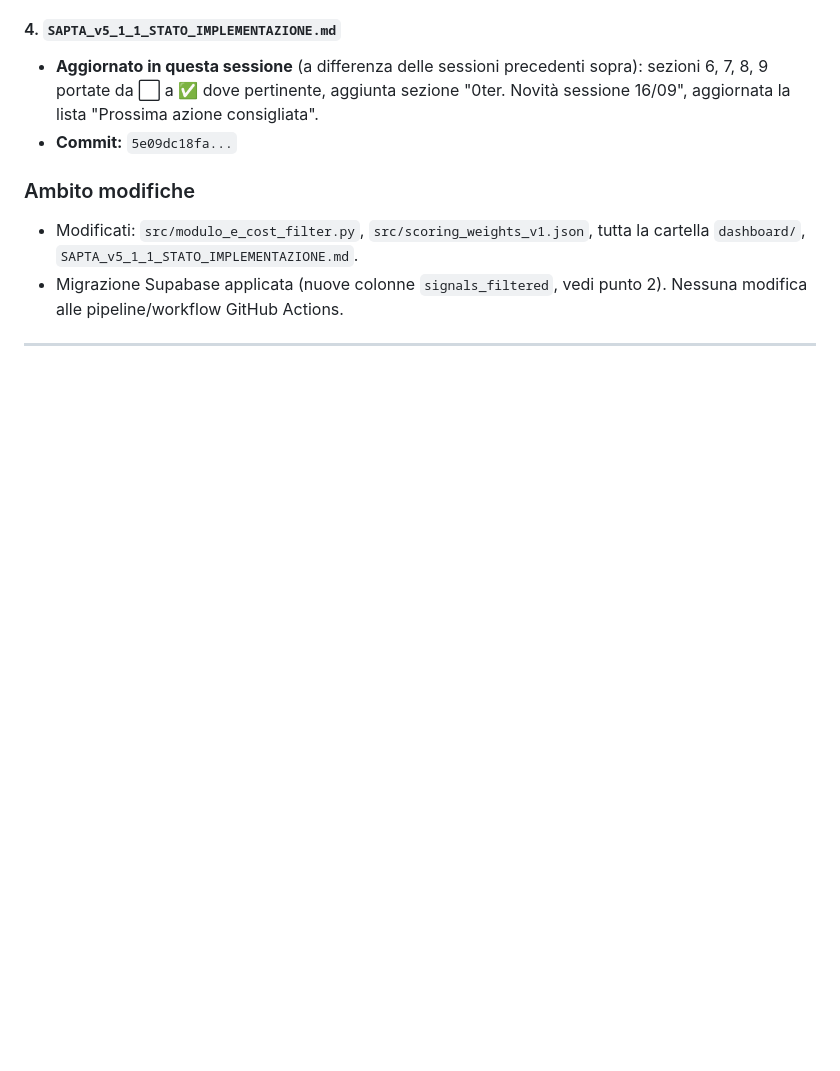
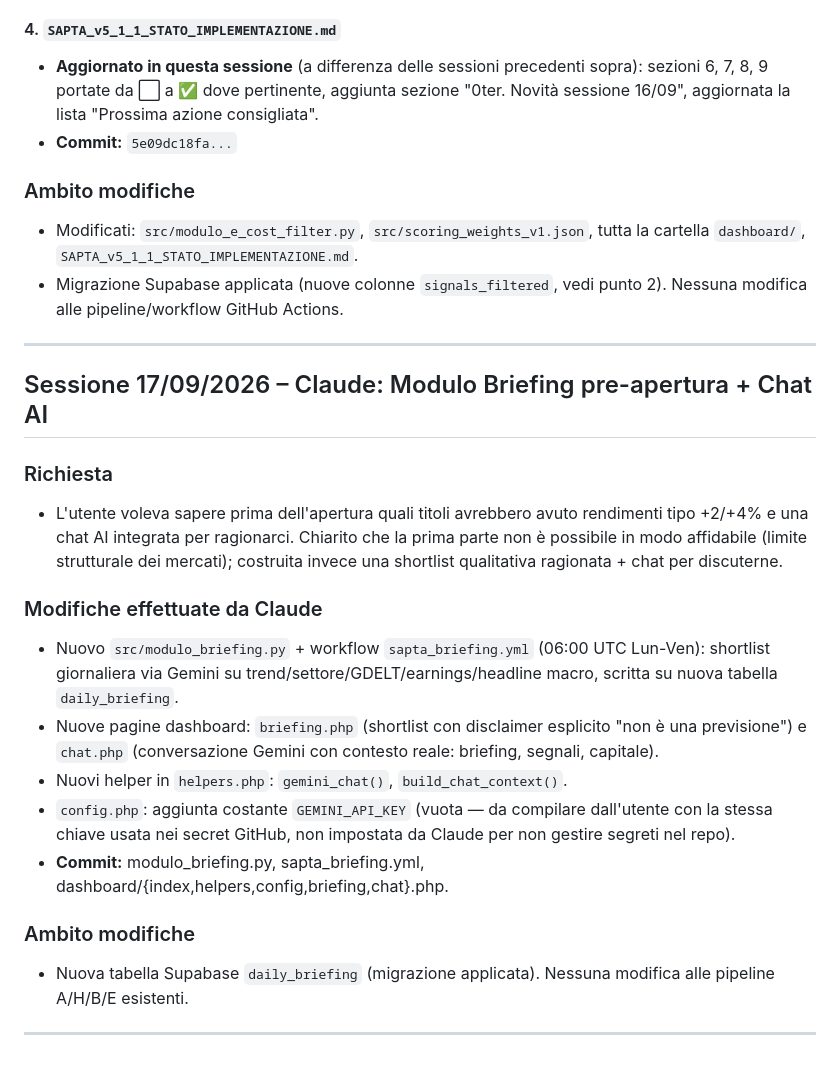
Before and after one commit to AlexPj72/SAPTA, a Markdown page: chatgpt_implementazione.md, the part around the change. Rendered like a GitHub page; blank space fills up the shorter version.

Commit message:
Sessione 17/09 (Claude): Modulo Briefing + Chat AI

```diff
--- a/chatgpt_implementazione.md
+++ b/chatgpt_implementazione.md
@@ -173,3 +173,20 @@ Dashboard frontend aggiornato e nuova sezione Universo implementata su `main`; `
 - Migrazione Supabase applicata (nuove colonne `signals_filtered`, vedi punto 2). Nessuna modifica alle pipeline/workflow GitHub Actions.
 
 ---
+
+## Sessione 17/09/2026 – Claude: Modulo Briefing pre-apertura + Chat AI
+
+### Richiesta
+- L'utente voleva sapere prima dell'apertura quali titoli avrebbero avuto rendimenti tipo +2/+4% e una chat AI integrata per ragionarci. Chiarito che la prima parte non è possibile in modo affidabile (limite strutturale dei mercati); costruita invece una shortlist qualitativa ragionata + chat per discuterne.
+
+### Modifiche effettuate da Claude
+- Nuovo `src/modulo_briefing.py` + workflow `sapta_briefing.yml` (06:00 UTC Lun-Ven): shortlist giornaliera via Gemini su trend/settore/GDELT/earnings/headline macro, scritta su nuova tabella `daily_briefing`.
+- Nuove pagine dashboard: `briefing.php` (shortlist con disclaimer esplicito "non è una previsione") e `chat.php` (conversazione Gemini con contesto reale: briefing, segnali, capitale).
+- Nuovi helper in `helpers.php`: `gemini_chat()`, `build_chat_context()`.
+- `config.php`: aggiunta costante `GEMINI_API_KEY` (vuota — da compilare dall'utente con la stessa chiave usata nei secret GitHub, non impostata da Claude per non gestire segreti nel repo).
+- **Commit:** modulo_briefing.py, sapta_briefing.yml, dashboard/{index,helpers,config,briefing,chat}.php.
+
+### Ambito modifiche
+- Nuova tabella Supabase `daily_briefing` (migrazione applicata). Nessuna modifica alle pipeline A/H/B/E esistenti.
+
+---
```
